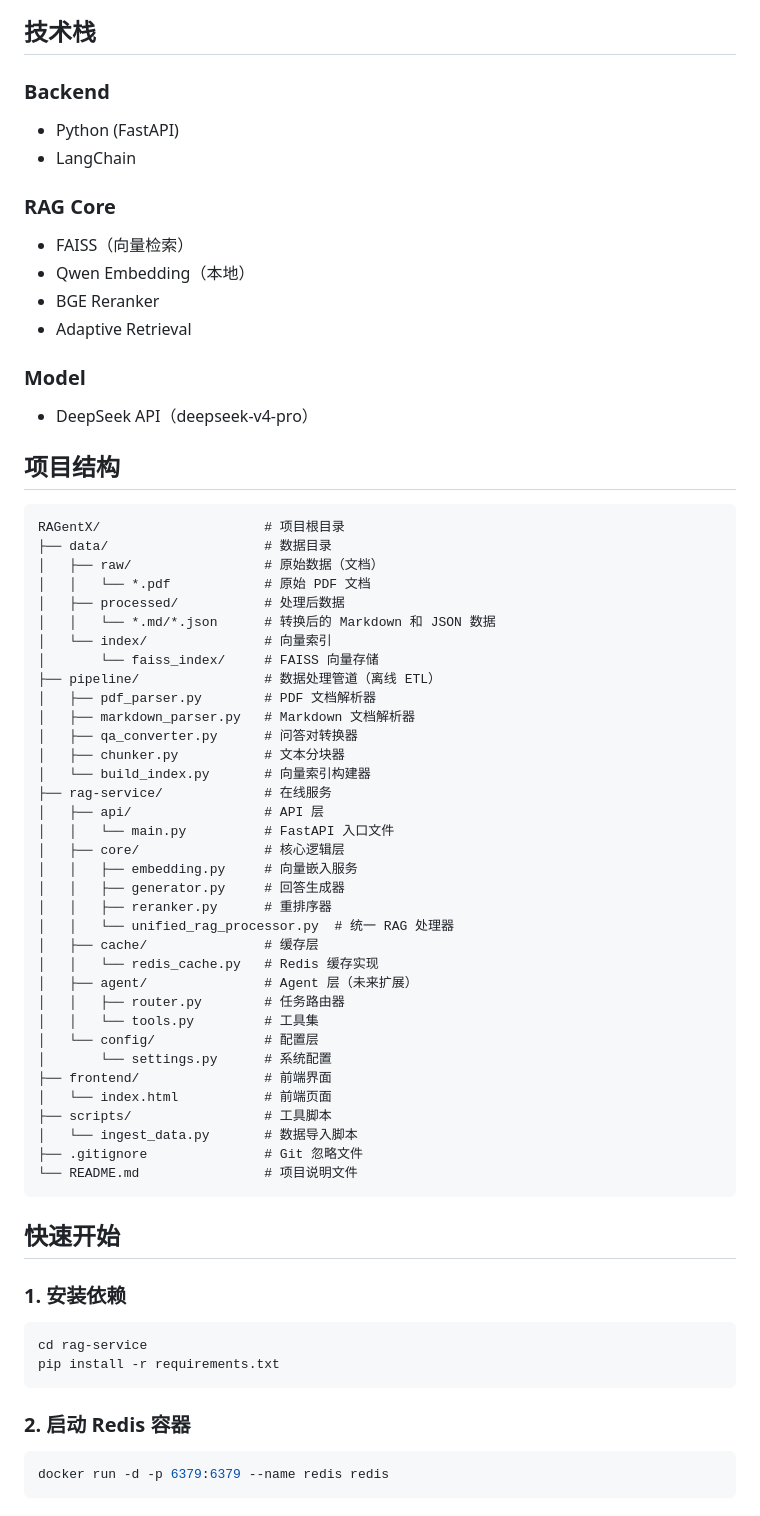
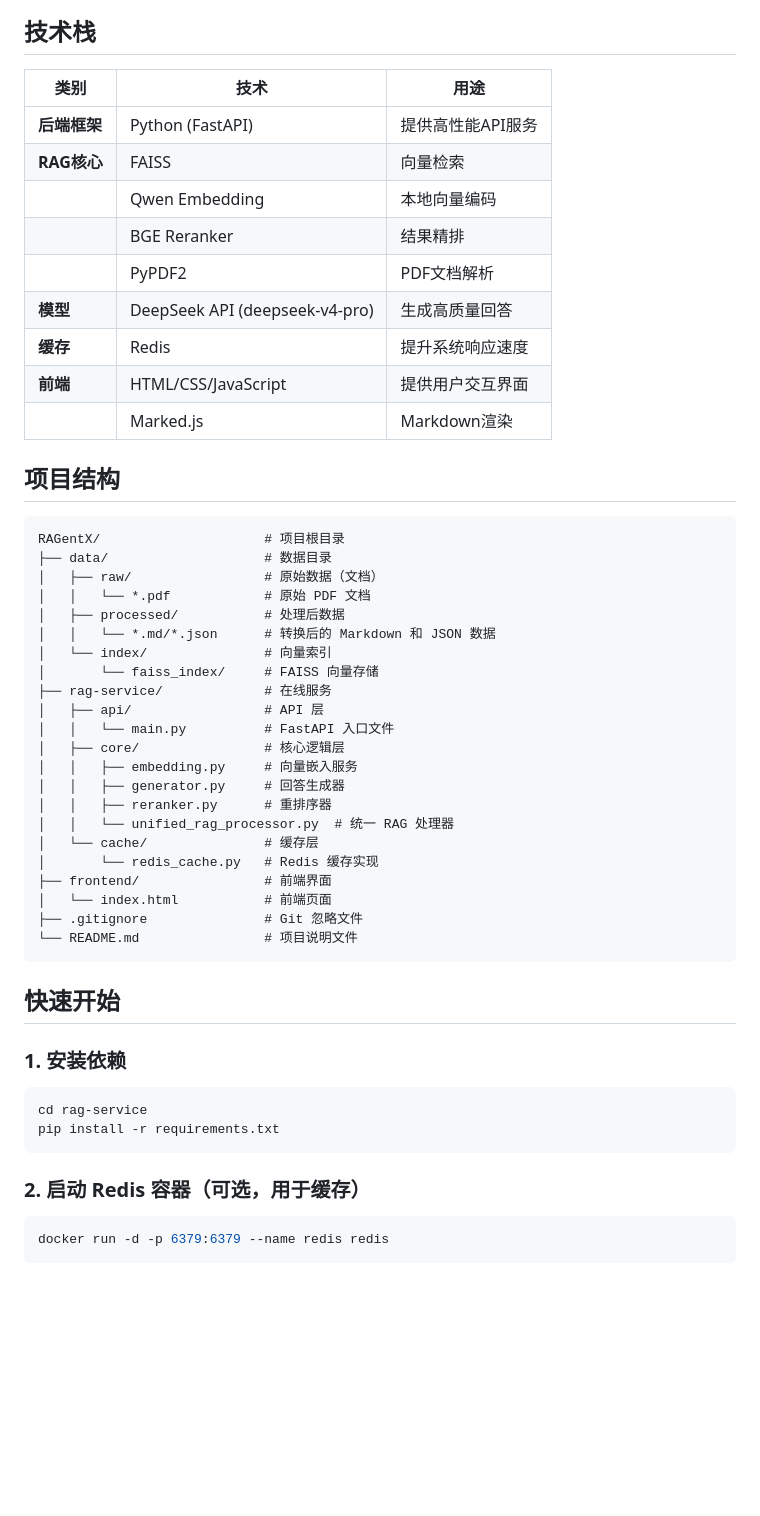
Before and after one commit to WangChenyang-Agent/RAGentX, a Markdown page: README.md, the part around one of its changes. GitHub-like rendering; blank space fills up the shorter version.

````diff
--- a/README.md
+++ b/README.md
@@ -80,21 +79,17 @@ Data Pipeline (pipeline/)
 
 ## 技术栈
 
-### Backend
-
-- Python (FastAPI)
-- LangChain
-
-### RAG Core
-
-- FAISS（向量检索）
-- Qwen Embedding（本地）
-- BGE Reranker
-- Adaptive Retrieval
-
-### Model
-
-- DeepSeek API（deepseek-v4-pro）
+| 类别 | 技术 | 用途 |
+|------|------|------|
+| **后端框架** | Python (FastAPI) | 提供高性能API服务 |
+| **RAG核心** | FAISS | 向量检索 |
+| | Qwen Embedding | 本地向量编码 |
+| | BGE Reranker | 结果精排 |
+| | PyPDF2 | PDF文档解析 |
+| **模型** | DeepSeek API (deepseek-v4-pro) | 生成高质量回答 |
+| **缓存** | Redis | 提升系统响应速度 |
+| **前端** | HTML/CSS/JavaScript | 提供用户交互界面 |
+| | Marked.js | Markdown渲染 |
 
 ## 项目结构
 
@@ -107,12 +102,6 @@ RAGentX/                     # 项目根目录
 │   │   └── *.md/*.json      # 转换后的 Markdown 和 JSON 数据
 │   └── index/               # 向量索引
 │       └── faiss_index/     # FAISS 向量存储
-├── pipeline/                # 数据处理管道（离线 ETL）
-│   ├── pdf_parser.py        # PDF 文档解析器
-│   ├── markdown_parser.py   # Markdown 文档解析器
-│   ├── qa_converter.py      # 问答对转换器
-│   ├── chunker.py           # 文本分块器
-│   └── build_index.py       # 向量索引构建器
 ├── rag-service/             # 在线服务
 │   ├── api/                 # API 层
 │   │   └── main.py          # FastAPI 入口文件
@@ -121,17 +110,10 @@ RAGentX/                     # 项目根目录
 │   │   ├── generator.py     # 回答生成器
 │   │   ├── reranker.py      # 重排序器
 │   │   └── unified_rag_processor.py  # 统一 RAG 处理器
-│   ├── cache/               # 缓存层
-│   │   └── redis_cache.py   # Redis 缓存实现
-│   ├── agent/               # Agent 层（未来扩展）
-│   │   ├── router.py        # 任务路由器
-│   │   └── tools.py         # 工具集
-│   └── config/              # 配置层
-│       └── settings.py      # 系统配置
+│   └── cache/               # 缓存层
+│       └── redis_cache.py   # Redis 缓存实现
 ├── frontend/                # 前端界面
 │   └── index.html           # 前端页面
-├── scripts/                 # 工具脚本
-│   └── ingest_data.py       # 数据导入脚本
 ├── .gitignore               # Git 忽略文件
 └── README.md                # 项目说明文件
 ```
@@ -145,7 +127,7 @@ cd rag-service
 pip install -r requirements.txt
 ```
 
-### 2. 启动 Redis 容器
+### 2. 启动 Redis 容器（可选，用于缓存）
 
 ```bash
 docker run -d -p 6379:6379 --name redis redis
````
Also changed, not shown: other parts of README.md (+125 -84 lines).
